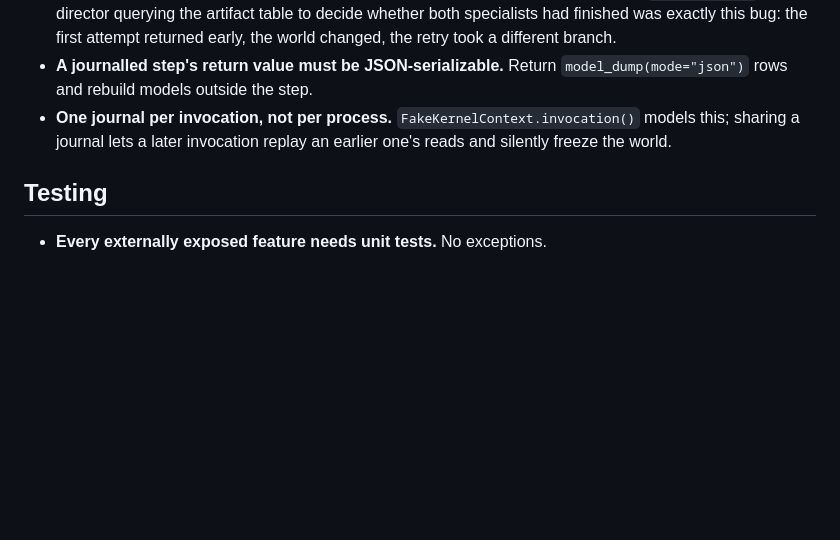
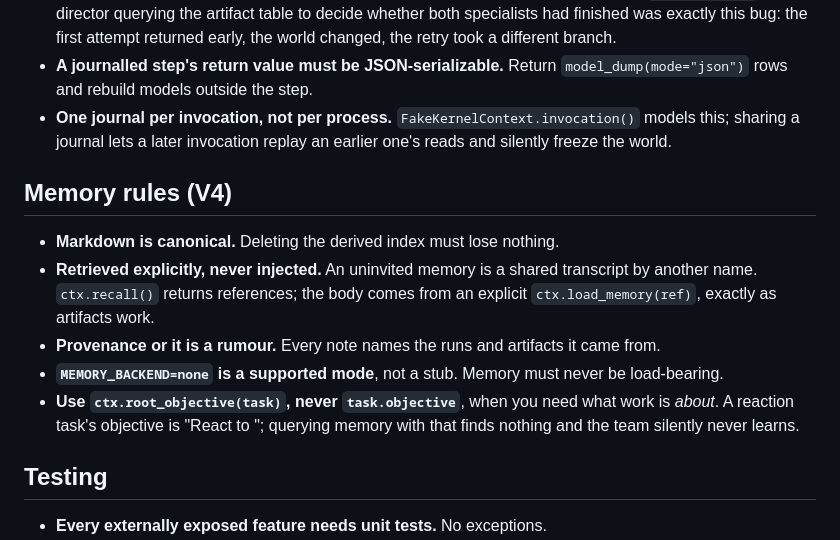
Before and after one commit to Apoorva87/muster, a Markdown page: CLAUDE.md, the part around the change. Drawn GitHub-style; blank space fills up the shorter version.

```diff
--- a/CLAUDE.md
+++ b/CLAUDE.md
@@ -98,6 +98,20 @@ different path aborts the invocation with a code-path mismatch.
   models this; sharing a journal lets a later invocation replay an earlier one's
   reads and silently freeze the world.
 
+## Memory rules (V4)
+
+- **Markdown is canonical.** Deleting the derived index must lose nothing.
+- **Retrieved explicitly, never injected.** An uninvited memory is a shared
+  transcript by another name. `ctx.recall()` returns references; the body comes
+  from an explicit `ctx.load_memory(ref)`, exactly as artifacts work.
+- **Provenance or it is a rumour.** Every note names the runs and artifacts it
+  came from.
+- **`MEMORY_BACKEND=none` is a supported mode**, not a stub. Memory must never
+  be load-bearing.
+- **Use `ctx.root_objective(task)`, never `task.objective`**, when you need what
+  work is *about*. A reaction task's objective is "React to <topic>"; querying
+  memory with that finds nothing and the team silently never learns.
+
 ## Testing
 
 - **Every externally exposed feature needs unit tests.** No exceptions.
```
Also changed, not shown: README.md (+2 -1 lines).
